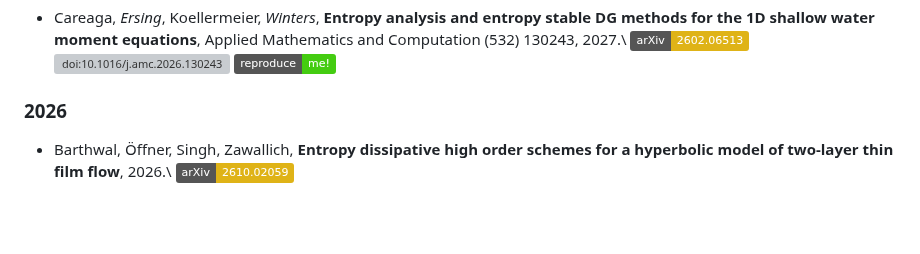
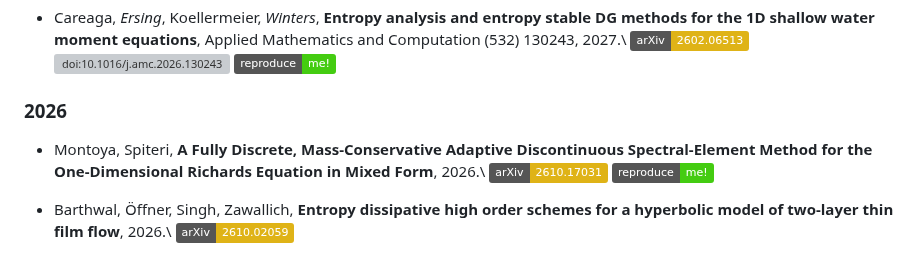
Before and after one commit to trixi-framework/trixi-framework.github.io, a Markdown page: index.md, the part around the change. Rendered like a GitHub page; badges without logos; blank space fills up the shorter version; grey boxes are pictures that could not be loaded.

Commit message:
add preprint Montoya and Spiteri (2026) (#159)

```diff
--- a/index.md
+++ b/index.md
@@ -133,6 +133,11 @@ listed above. Author names of Trixi.jl's main developers are in *italics*.
   [![reproduce me!](https://img.shields.io/badge/reproduce-me!-brightgreen)](https://github.com/patrickersing/paper-2026-swme_dg)
 
 ### 2026
+
+* Montoya, Spiteri,
+  **A Fully Discrete, Mass-Conservative Adaptive Discontinuous Spectral-Element Method for the One-Dimensional Richards Equation in Mixed Form**, 2026.\\
+  [![arXiv:2610.17031](https://img.shields.io/badge/arXiv-2610.17031-yellow)](https://arxiv.org/abs/2610.17031)
+  [![reproduce me!](https://img.shields.io/badge/reproduce-me!-brightgreen)](https://github.com/tristanmontoya/paper-2026-adaptive-richards)
 
 * Barthwal, Öffner, Singh, Zawallich,
   **Entropy dissipative high order schemes for a hyperbolic model of two-layer thin film flow**, 2026.\\
```
